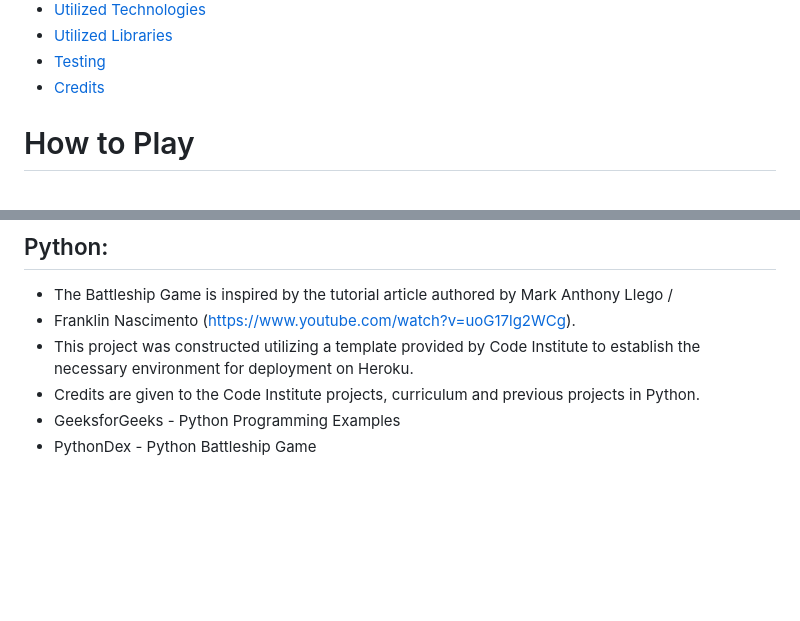
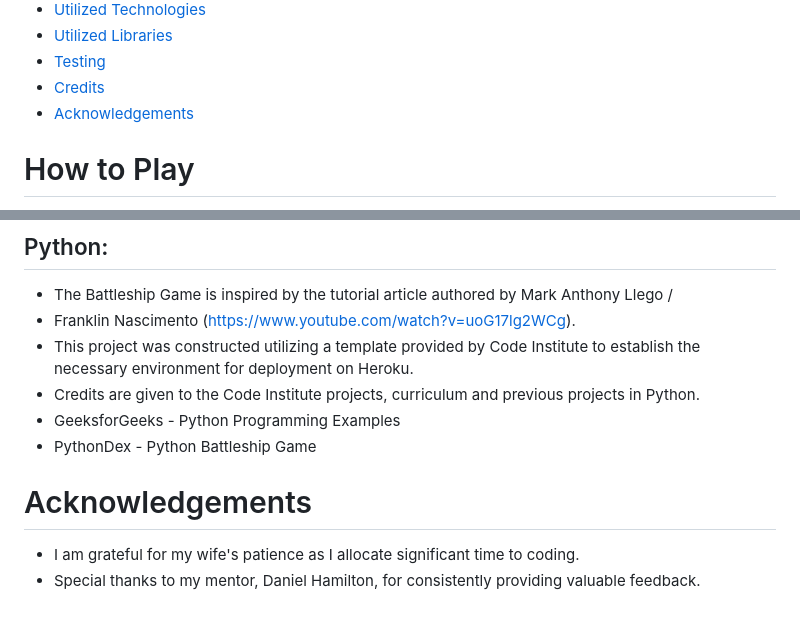
Before and after one commit to Rupthuz/Battleship-PT3-main, a Markdown page: README.md, 2 parts joined by grey strips. GitHub-like rendering; blank space fills up the shorter version.

```diff
--- a/README.md
+++ b/README.md
@@ -31,6 +31,7 @@ Click Here to [Github Repository](https://github.com/Rupthuz/Battleship-PT3-main
 * [Utilized Libraries](#Utilized_Libraries)
 * [Testing](#Testing)
 * [Credits](#Credits)
+* [Acknowledgements](#Acknowledgements)
 <!--te-->
 
 
@@ -196,3 +197,8 @@ The code underwent testing, uncovering no significant errors. Despite attempting
 - Credits are given to the Code Institute projects, curriculum and previous projects in Python.
 - GeeksforGeeks - Python Programming Examples
 - PythonDex - Python Battleship Game
+
+# Acknowledgements
+
+- I am grateful for my wife's patience as I allocate significant time to coding.
+- Special thanks to my mentor, Daniel Hamilton, for consistently providing valuable feedback.
```
